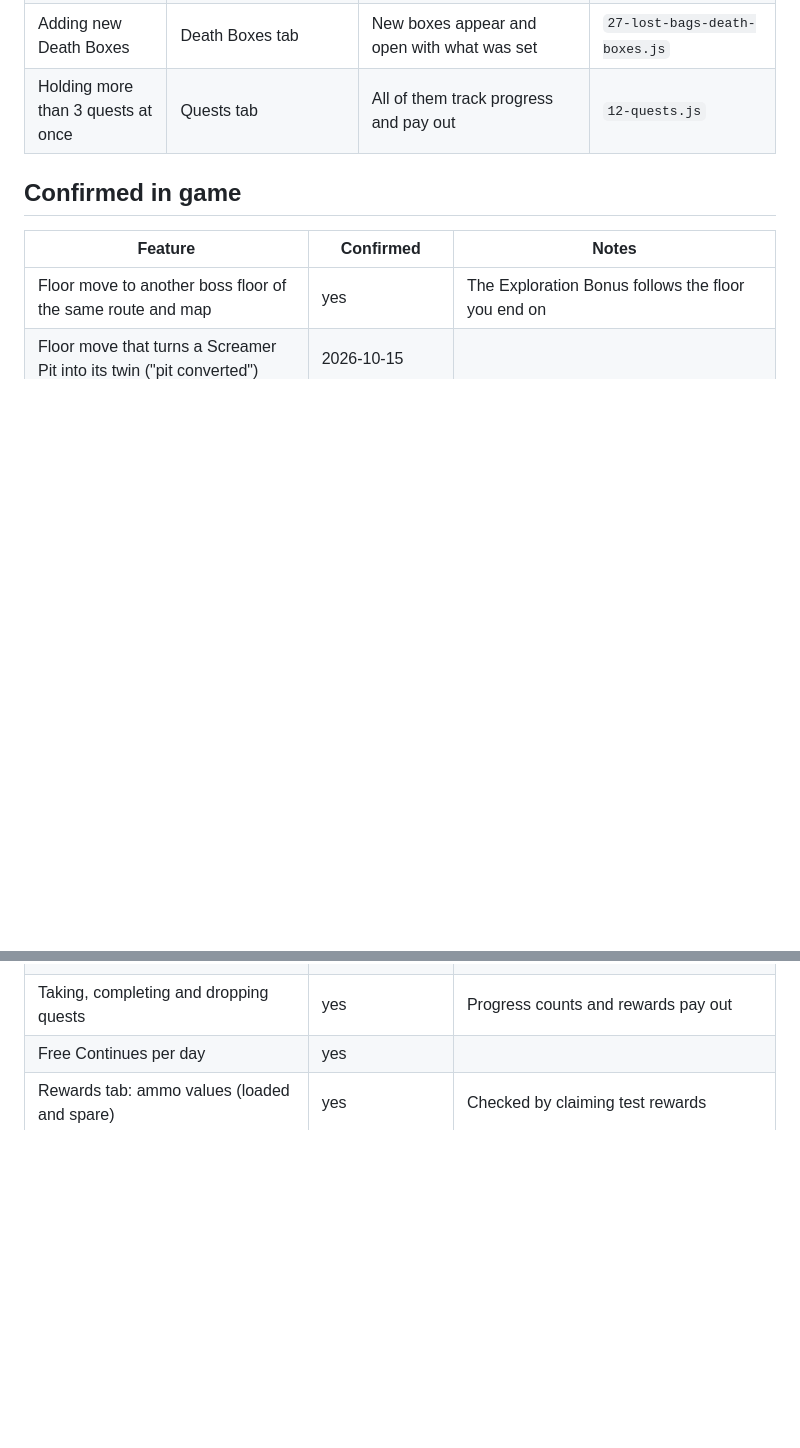
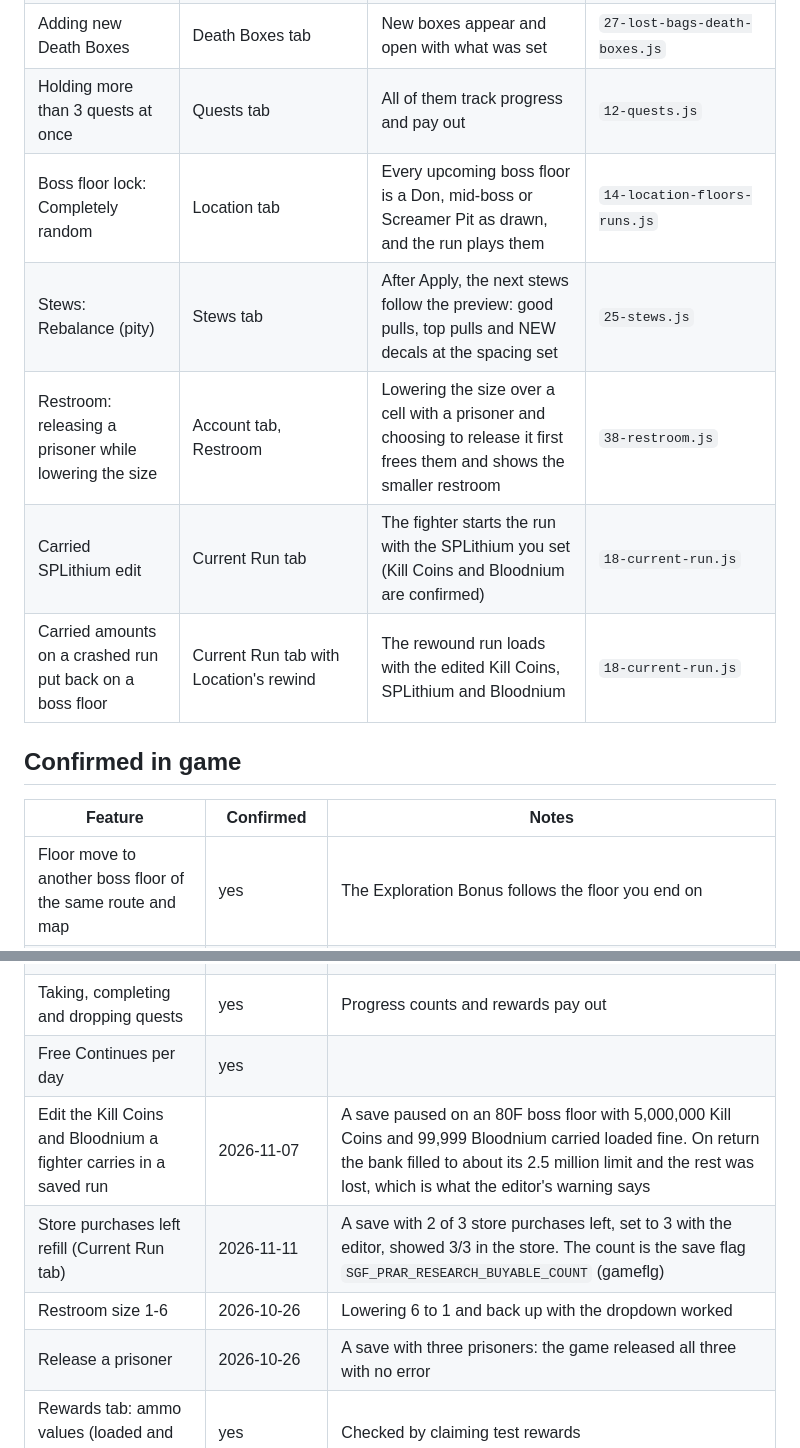
Before and after one commit to oberlinx/let-it-die-save-editor, a Markdown page: docs/in-game-status.md, 2 parts joined by grey strips. Drawn GitHub-style; blank space fills up the shorter version.

```diff
--- a/docs/in-game-status.md
+++ b/docs/in-game-status.md
@@ -12,6 +12,11 @@ When you test one in game, keep a backup of your save, then note the date, the s
 | Defense lineup, alarm and kidnap protection edits | Defense tab | Defenders are on defense in game, the alarm works, and kidnap protection holds | `31-compare-and-copy.js` ("Not yet confirmed in game") |
 | Adding new Death Boxes | Death Boxes tab | New boxes appear and open with what was set | `27-lost-bags-death-boxes.js` |
 | Holding more than 3 quests at once | Quests tab | All of them track progress and pay out | `12-quests.js` |
+| Boss floor lock: Completely random | Location tab | Every upcoming boss floor is a Don, mid-boss or Screamer Pit as drawn, and the run plays them | `14-location-floors-runs.js` |
+| Stews: Rebalance (pity) | Stews tab | After Apply, the next stews follow the preview: good pulls, top pulls and NEW decals at the spacing set | `25-stews.js` |
+| Restroom: releasing a prisoner while lowering the size | Account tab, Restroom | Lowering the size over a cell with a prisoner and choosing to release it first frees them and shows the smaller restroom | `38-restroom.js` |
+| Carried SPLithium edit | Current Run tab | The fighter starts the run with the SPLithium you set (Kill Coins and Bloodnium are confirmed) | `18-current-run.js` |
+| Carried amounts on a crashed run put back on a boss floor | Current Run tab with Location's rewind | The rewound run loads with the edited Kill Coins, SPLithium and Bloodnium | `18-current-run.js` |
 
 ## Confirmed in game
 
@@ -29,6 +34,10 @@ When you test one in game, keep a backup of your save, then note the date, the s
 | Jackal loot | 2026-10-08 | Holds only until the game builds the next floor |
 | Taking, completing and dropping quests | yes | Progress counts and rewards pay out |
 | Free Continues per day | yes | |
+| Edit the Kill Coins and Bloodnium a fighter carries in a saved run | 2026-11-07 | A save paused on an 80F boss floor with 5,000,000 Kill Coins and 99,999 Bloodnium carried loaded fine. On return the bank filled to about its 2.5 million limit and the rest was lost, which is what the editor's warning says |
+| Store purchases left refill (Current Run tab) | 2026-11-11 | A save with 2 of 3 store purchases left, set to 3 with the editor, showed 3/3 in the store. The count is the save flag `SGF_PRAR_RESEARCH_BUYABLE_COUNT` (gameflg) |
+| Restroom size 1-6 | 2026-10-26 | Lowering 6 to 1 and back up with the dropdown worked |
+| Release a prisoner | 2026-10-26 | A save with three prisoners: the game released all three with no error |
 | Rewards tab: ammo values (loaded and spare) | yes | Checked by claiming test rewards |
 | Mystery Bags order (the game takes the first entry) | yes | |
 | Funshots counted twice by the game's one-time setup | seen in game | Why the Save check warns before that setup has run |
```
Also changed, not shown: README.md (+16 -4 lines), src/README.md (+2 -1 lines).
